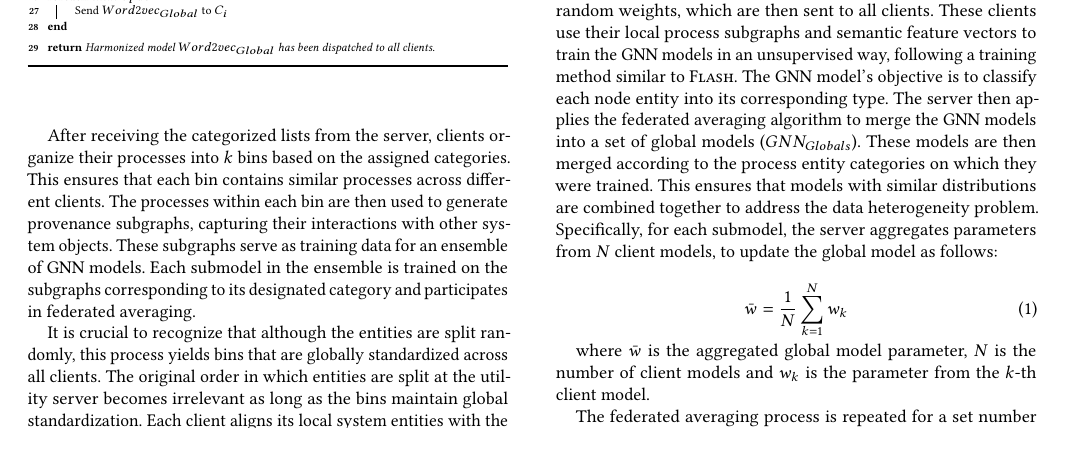
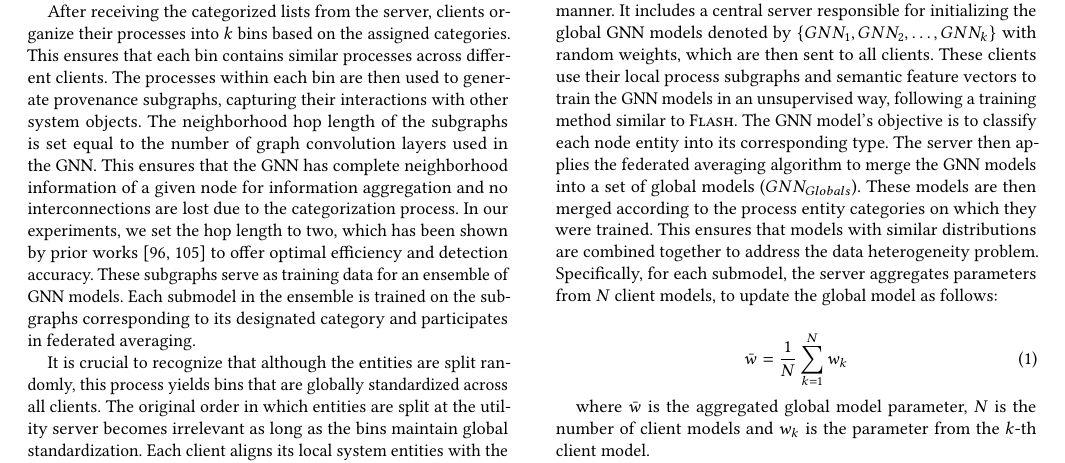
Before and after one commit to DART-Laboratory/gestalt, a LaTeX paper (paper/main.tex, which reads paper/design.tex): part of page 7 of 17, cut at the place of the change. Compiled offline with pdfLaTeX.

Commit message:
Addressed comment 8

```diff
--- a/paper/design.tex
+++ b/paper/design.tex
@@ -101,7 +101,7 @@ To address this limitation, we developed a comprehensive framework that categori
 
 The framework employs a central utility server that plays a pivotal role in the categorization process. Clients transmit lists of encrypted process names to the utility server to ensure privacy. The server aggregates these lists and randomly divides them into \(k\) global categories, where \(k\) is a predefined hyperparameter. We conducted experiments to explore the impact of \(k\) on detection accuracy and FL training cost, as detailed in Appendix \ref{app:ablation}.
 
-After receiving the categorized lists from the server, clients organize their processes into \(k\) bins based on the assigned categories. This ensures that each bin contains similar processes across different clients. The processes within each bin are then used to generate provenance subgraphs, capturing their interactions with other system objects. These subgraphs serve as training data for an ensemble of GNN models. Each submodel in the ensemble is trained on the subgraphs corresponding to its designated category and participates in federated averaging.
+After receiving the categorized lists from the server, clients organize their processes into \(k\) bins based on the assigned categories. This ensures that each bin contains similar processes across different clients. The processes within each bin are then used to generate provenance subgraphs, capturing their interactions with other system objects. The neighborhood hop length of the subgraphs is set equal to the number of graph convolution layers used in the \gnnshort. This ensures that the \gnnshort has complete neighborhood information of a given node for information aggregation and no interconnections are lost due to the categorization process. In our experiments, we set the hop length to two, which has been shown by prior works~\cite{wang2022threatrace,flash2024} to offer optimal efficiency and detection accuracy. These subgraphs serve as training data for an ensemble of \gnnshort models. Each submodel in the ensemble is trained on the subgraphs corresponding to its designated category and participates in federated averaging.
 
 It is crucial to recognize that although the entities are split randomly, this process yields bins that are globally standardized across all clients. The original order in which entities are split at the utility server becomes irrelevant as long as the bins maintain global standardization. Each client aligns its local system entities with the global bins' indices, resulting in a distribution of system entities in each bin that is closely similar across clients. This uniformity enables each GNN model trained for a specific bin to focus on similar distributions, effectively addressing the heterogeneity issue.
 
```
